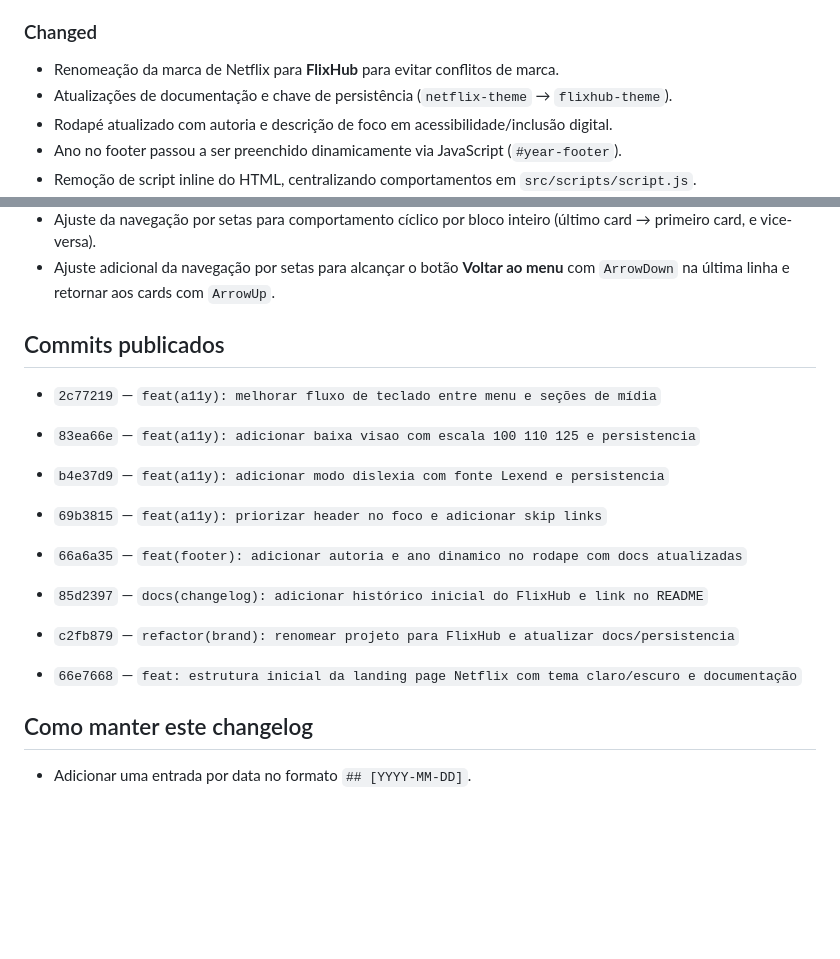
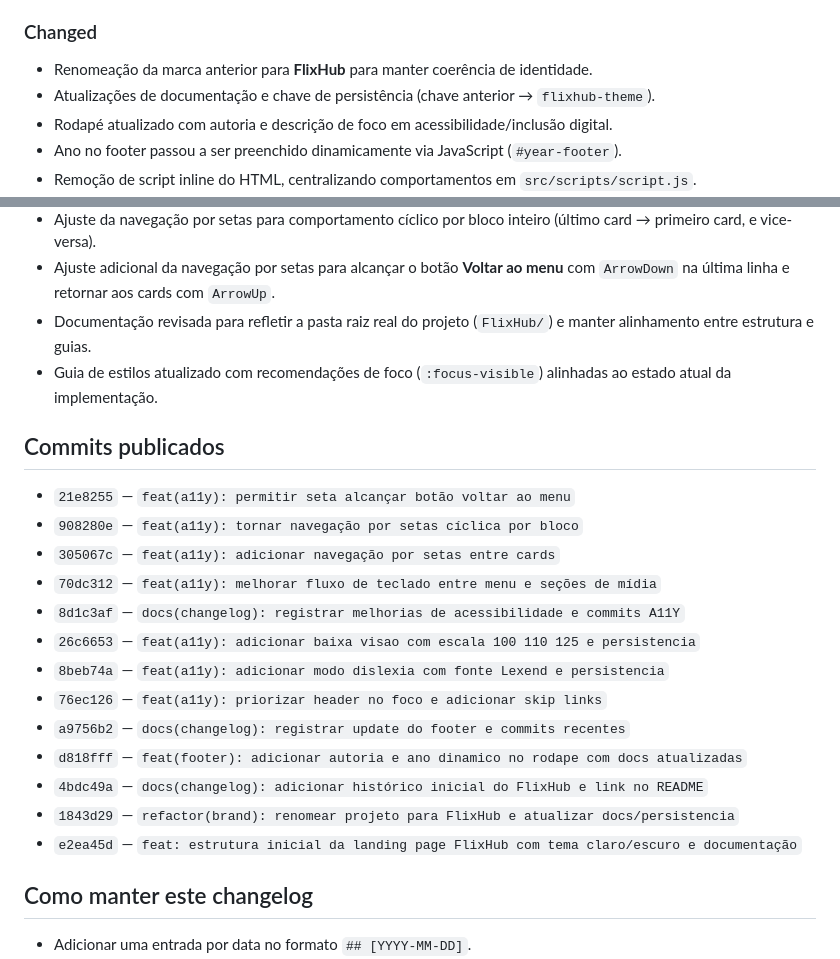
Before and after one commit to ricardo-werner/Alura-Imersao_Front_End_IA-LP_FlixHub, a Markdown page: CHANGELOG.md, 2 parts joined by grey strips. Rendered like a GitHub page; blank space fills up the shorter version.

```diff
--- a/CHANGELOG.md
+++ b/CHANGELOG.md
@@ -15,8 +15,8 @@ Este arquivo registra a evolução do projeto para consulta futura.
 
 ### Changed
 
-- Renomeação da marca de Netflix para **FlixHub** para evitar conflitos de marca.
-- Atualizações de documentação e chave de persistência (`netflix-theme` → `flixhub-theme`).
+- Renomeação da marca anterior para **FlixHub** para manter coerência de identidade.
+- Atualizações de documentação e chave de persistência (chave anterior → `flixhub-theme`).
 - Rodapé atualizado com autoria e descrição de foco em acessibilidade/inclusão digital.
 - Ano no footer passou a ser preenchido dinamicamente via JavaScript (`#year-footer`).
 - Remoção de script inline do HTML, centralizando comportamentos em `src/scripts/script.js`.
@@ -29,18 +29,24 @@ Este arquivo registra a evolução do projeto para consulta futura.
 - Navegação por teclado entre cards com setas direcionais (`↑`, `↓`, `←`, `→`) e suporte para `Home`/`End`.
 - Ajuste da navegação por setas para comportamento cíclico por bloco inteiro (último card → primeiro card, e vice-versa).
 - Ajuste adicional da navegação por setas para alcançar o botão **Voltar ao menu** com `ArrowDown` na última linha e retornar aos cards com `ArrowUp`.
+- Documentação revisada para refletir a pasta raiz real do projeto (`FlixHub/`) e manter alinhamento entre estrutura e guias.
+- Guia de estilos atualizado com recomendações de foco (`:focus-visible`) alinhadas ao estado atual da implementação.
 
 ## Commits publicados
 
-- `2c77219` — `feat(a11y): melhorar fluxo de teclado entre menu e seções de mídia`
-
-- `83ea66e` — `feat(a11y): adicionar baixa visao com escala 100 110 125 e persistencia`
-- `b4e37d9` — `feat(a11y): adicionar modo dislexia com fonte Lexend e persistencia`
-- `69b3815` — `feat(a11y): priorizar header no foco e adicionar skip links`
-- `66a6a35` — `feat(footer): adicionar autoria e ano dinamico no rodape com docs atualizadas`
-- `85d2397` — `docs(changelog): adicionar histórico inicial do FlixHub e link no README`
-- `c2fb879` — `refactor(brand): renomear projeto para FlixHub e atualizar docs/persistencia`
-- `66e7668` — `feat: estrutura inicial da landing page Netflix com tema claro/escuro e documentação`
+- `21e8255` — `feat(a11y): permitir seta alcançar botão voltar ao menu`
+- `908280e` — `feat(a11y): tornar navegação por setas cíclica por bloco`
+- `305067c` — `feat(a11y): adicionar navegação por setas entre cards`
+- `70dc312` — `feat(a11y): melhorar fluxo de teclado entre menu e seções de mídia`
+- `8d1c3af` — `docs(changelog): registrar melhorias de acessibilidade e commits A11Y`
+- `26c6653` — `feat(a11y): adicionar baixa visao com escala 100 110 125 e persistencia`
+- `8beb74a` — `feat(a11y): adicionar modo dislexia com fonte Lexend e persistencia`
+- `76ec126` — `feat(a11y): priorizar header no foco e adicionar skip links`
+- `a9756b2` — `docs(changelog): registrar update do footer e commits recentes`
+- `d818fff` — `feat(footer): adicionar autoria e ano dinamico no rodape com docs atualizadas`
+- `4bdc49a` — `docs(changelog): adicionar histórico inicial do FlixHub e link no README`
+- `1843d29` — `refactor(brand): renomear projeto para FlixHub e atualizar docs/persistencia`
+- `e2ea45d` — `feat: estrutura inicial da landing page FlixHub com tema claro/escuro e documentação`
 
 ## Como manter este changelog
 
```
Also changed, not shown: README.md (+7 -1 lines), styles/README.md (+1 -1 lines).
